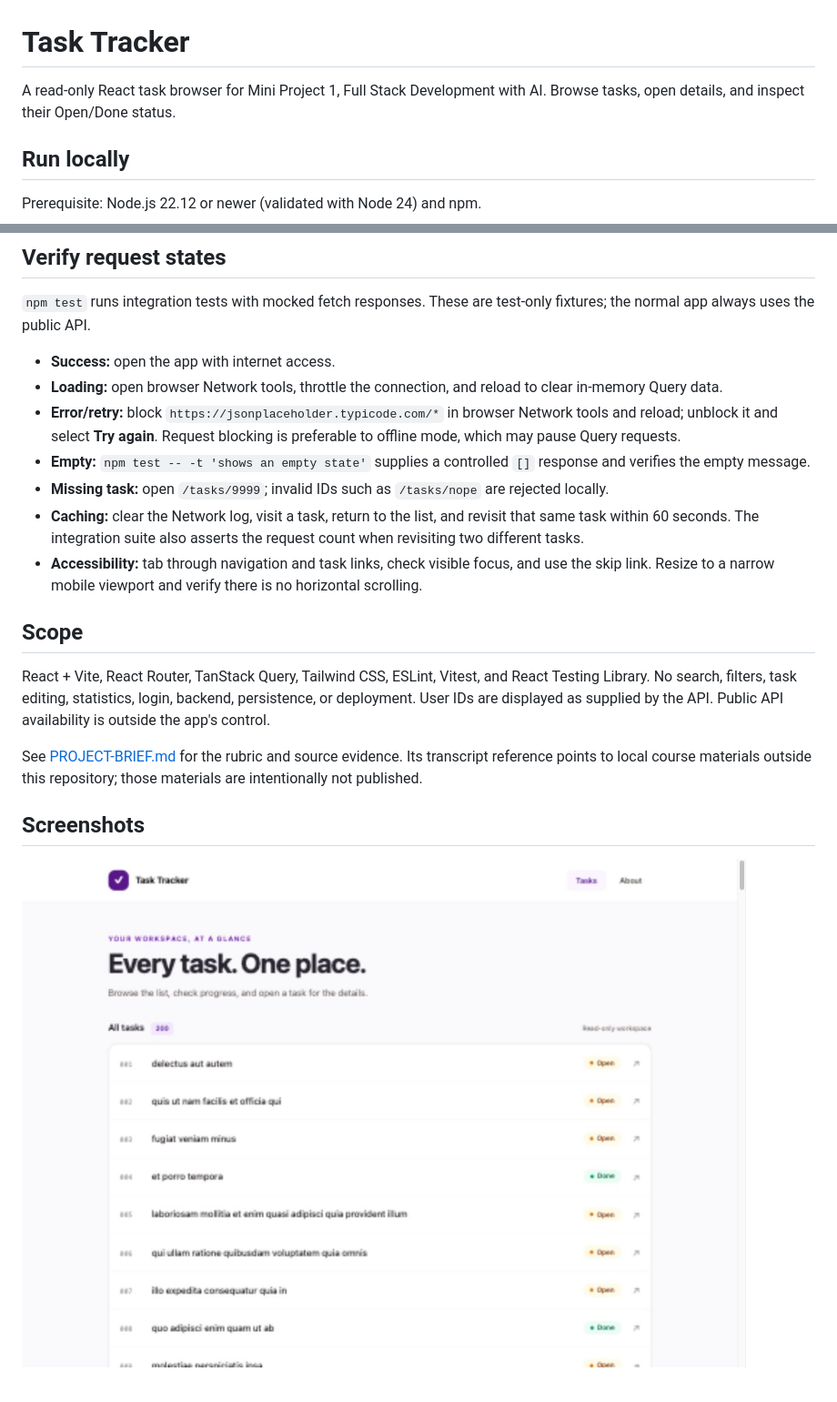
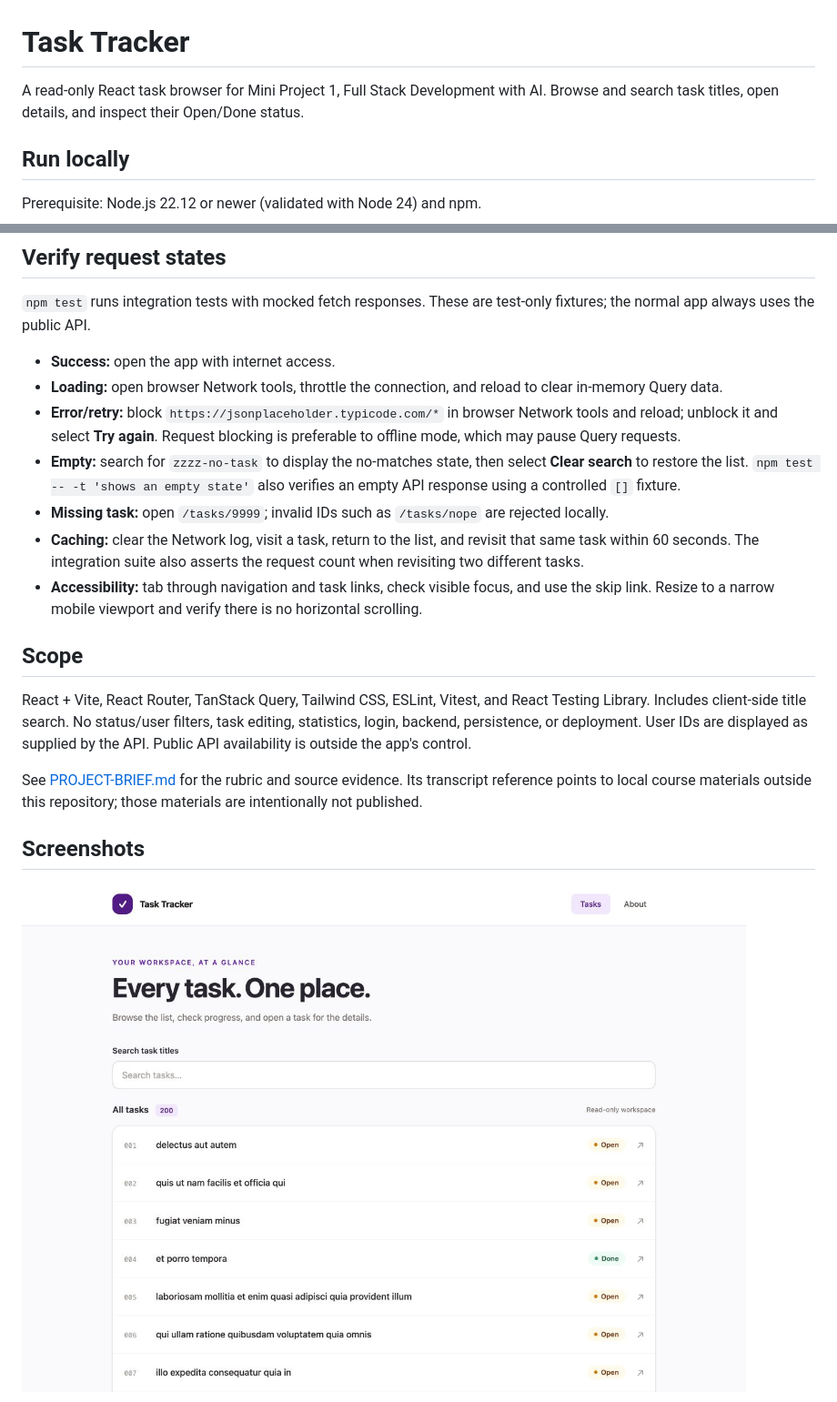
Before and after one commit to rankinenovabos/mini-project-1-task-tracker, a Markdown page: README.md, 2 parts joined by grey strips. Shown at 91% size. Rendered like a GitHub page; pictures changed too: docs/screenshots/tasks-desktop.png.

Commit message:
Add useState title search and complete assignment documentation

```diff
--- a/README.md
+++ b/README.md
@@ -1,6 +1,6 @@
 # Task Tracker
 
-A read-only React task browser for Mini Project 1, Full Stack Development with AI. Browse tasks, open details, and inspect their Open/Done status.
+A read-only React task browser for Mini Project 1, Full Stack Development with AI. Browse and search task titles, open details, and inspect their Open/Done status.
 
 ## Run locally
 
@@ -44,14 +44,14 @@ Automatic retries are disabled so failures are visible; **Try again** manually r
 - **Success:** open the app with internet access.
 - **Loading:** open browser Network tools, throttle the connection, and reload to clear in-memory Query data.
 - **Error/retry:** block `https://jsonplaceholder.typicode.com/*` in browser Network tools and reload; unblock it and select **Try again**. Request blocking is preferable to offline mode, which may pause Query requests.
-- **Empty:** `npm test -- -t 'shows an empty state'` supplies a controlled `[]` response and verifies the empty message.
+- **Empty:** search for `zzzz-no-task` to display the no-matches state, then select **Clear search** to restore the list. `npm test -- -t 'shows an empty state'` also verifies an empty API response using a controlled `[]` fixture.
 - **Missing task:** open `/tasks/9999`; invalid IDs such as `/tasks/nope` are rejected locally.
 - **Caching:** clear the Network log, visit a task, return to the list, and revisit that same task within 60 seconds. The integration suite also asserts the request count when revisiting two different tasks.
 - **Accessibility:** tab through navigation and task links, check visible focus, and use the skip link. Resize to a narrow mobile viewport and verify there is no horizontal scrolling.
 
 ## Scope
 
-React + Vite, React Router, TanStack Query, Tailwind CSS, ESLint, Vitest, and React Testing Library. No search, filters, task editing, statistics, login, backend, persistence, or deployment. User IDs are displayed as supplied by the API. Public API availability is outside the app's control.
+React + Vite, React Router, TanStack Query, Tailwind CSS, ESLint, Vitest, and React Testing Library. Includes client-side title search. No status/user filters, task editing, statistics, login, backend, persistence, or deployment. User IDs are displayed as supplied by the API. Public API availability is outside the app's control.
 
 See [PROJECT-BRIEF.md](PROJECT-BRIEF.md) for the rubric and source evidence. Its transcript reference points to local course materials outside this repository; those materials are intentionally not published.
 
```
Also changed, not shown: other parts of README.md (+7 -3 lines), PROJECT-BRIEF.md (+7 -6 lines), docs/VERIFICATION.md (+4 -2 lines), docs/screenshots/empty-state.png, docs/screenshots/tasks-mobile.png, 3 other files.
